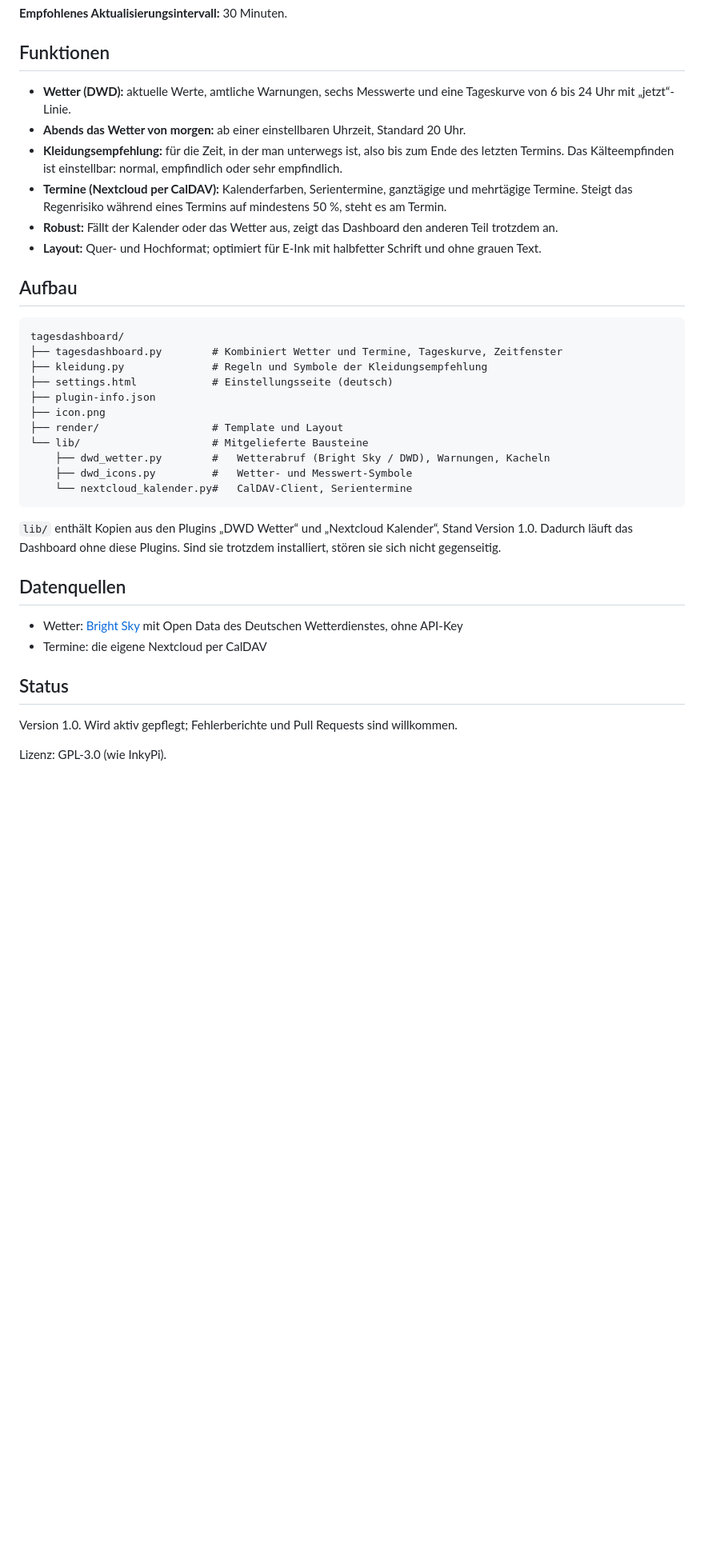
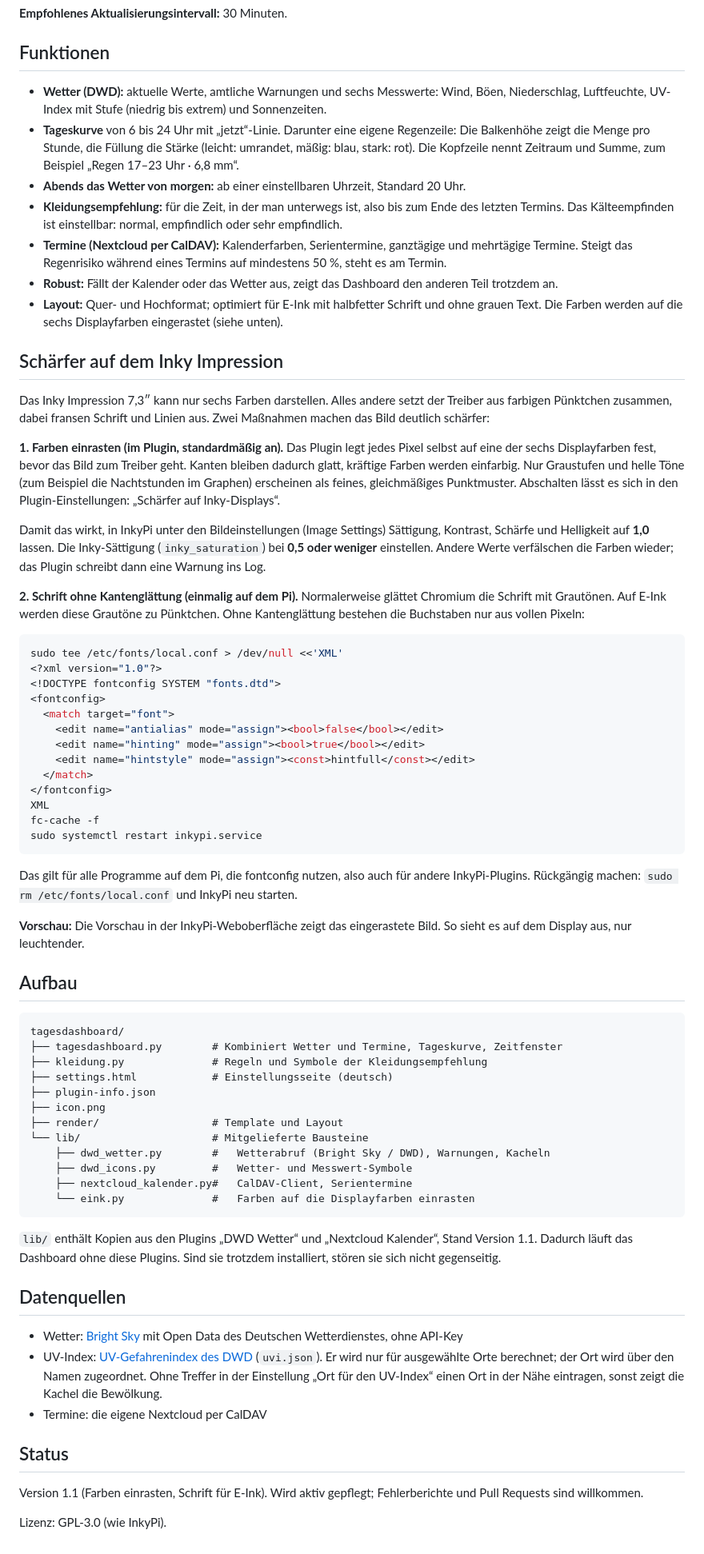
Before and after one commit to leonschwarze/InkyPi_Dashboard, a Markdown page: README.md, the part around the change. Shown at 80% size. Drawn GitHub-style; blank space fills up the shorter version.

````diff
--- a/README.md
+++ b/README.md
@@ -30,12 +30,43 @@ Zusätzliche Python-Pakete braucht das Plugin nicht: `requests`, `astral`, `ical
 
 ## Funktionen
 
-- **Wetter (DWD):** aktuelle Werte, amtliche Warnungen, sechs Messwerte und eine Tageskurve von 6 bis 24 Uhr mit „jetzt“-Linie.
+- **Wetter (DWD):** aktuelle Werte, amtliche Warnungen und sechs Messwerte: Wind, Böen, Niederschlag, Luftfeuchte, UV-Index mit Stufe (niedrig bis extrem) und Sonnenzeiten.
+- **Tageskurve** von 6 bis 24 Uhr mit „jetzt“-Linie. Darunter eine eigene Regenzeile: Die Balkenhöhe zeigt die Menge pro Stunde, die Füllung die Stärke (leicht: umrandet, mäßig: blau, stark: rot). Die Kopfzeile nennt Zeitraum und Summe, zum Beispiel „Regen 17–23 Uhr · 6,8 mm“.
 - **Abends das Wetter von morgen:** ab einer einstellbaren Uhrzeit, Standard 20 Uhr.
 - **Kleidungsempfehlung:** für die Zeit, in der man unterwegs ist, also bis zum Ende des letzten Termins. Das Kälteempfinden ist einstellbar: normal, empfindlich oder sehr empfindlich.
 - **Termine (Nextcloud per CalDAV):** Kalenderfarben, Serientermine, ganztägige und mehrtägige Termine. Steigt das Regenrisiko während eines Termins auf mindestens 50 %, steht es am Termin.
 - **Robust:** Fällt der Kalender oder das Wetter aus, zeigt das Dashboard den anderen Teil trotzdem an.
-- **Layout:** Quer- und Hochformat; optimiert für E-Ink mit halbfetter Schrift und ohne grauen Text.
+- **Layout:** Quer- und Hochformat; optimiert für E-Ink mit halbfetter Schrift und ohne grauen Text. Die Farben werden auf die sechs Displayfarben eingerastet (siehe unten).
+
+## Schärfer auf dem Inky Impression
+
+Das Inky Impression 7,3″ kann nur sechs Farben darstellen. Alles andere setzt der Treiber aus farbigen Pünktchen zusammen, dabei fransen Schrift und Linien aus. Zwei Maßnahmen machen das Bild deutlich schärfer:
+
+**1. Farben einrasten (im Plugin, standardmäßig an).** Das Plugin legt jedes Pixel selbst auf eine der sechs Displayfarben fest, bevor das Bild zum Treiber geht. Kanten bleiben dadurch glatt, kräftige Farben werden einfarbig. Nur Graustufen und helle Töne (zum Beispiel die Nachtstunden im Graphen) erscheinen als feines, gleichmäßiges Punktmuster. Abschalten lässt es sich in den Plugin-Einstellungen: „Schärfer auf Inky-Displays“.
+
+Damit das wirkt, in InkyPi unter den Bildeinstellungen (Image Settings) Sättigung, Kontrast, Schärfe und Helligkeit auf **1,0** lassen. Die Inky-Sättigung (`inky_saturation`) bei **0,5 oder weniger** einstellen. Andere Werte verfälschen die Farben wieder; das Plugin schreibt dann eine Warnung ins Log.
+
+**2. Schrift ohne Kantenglättung (einmalig auf dem Pi).** Normalerweise glättet Chromium die Schrift mit Grautönen. Auf E-Ink werden diese Grautöne zu Pünktchen. Ohne Kantenglättung bestehen die Buchstaben nur aus vollen Pixeln:
+
+```bash
+sudo tee /etc/fonts/local.conf > /dev/null <<'XML'
+<?xml version="1.0"?>
+<!DOCTYPE fontconfig SYSTEM "fonts.dtd">
+<fontconfig>
+  <match target="font">
+    <edit name="antialias" mode="assign"><bool>false</bool></edit>
+    <edit name="hinting" mode="assign"><bool>true</bool></edit>
+    <edit name="hintstyle" mode="assign"><const>hintfull</const></edit>
+  </match>
+</fontconfig>
+XML
+fc-cache -f
+sudo systemctl restart inkypi.service
+```
+
+Das gilt für alle Programme auf dem Pi, die fontconfig nutzen, also auch für andere InkyPi-Plugins. Rückgängig machen: `sudo rm /etc/fonts/local.conf` und InkyPi neu starten.
+
+**Vorschau:** Die Vorschau in der InkyPi-Weboberfläche zeigt das eingerastete Bild. So sieht es auf dem Display aus, nur leuchtender.
 
 ## Aufbau
 
@@ -50,18 +81,20 @@ tagesdashboard/
 └── lib/                     # Mitgelieferte Bausteine
     ├── dwd_wetter.py        #   Wetterabruf (Bright Sky / DWD), Warnungen, Kacheln
     ├── dwd_icons.py         #   Wetter- und Messwert-Symbole
-    └── nextcloud_kalender.py#   CalDAV-Client, Serientermine
+    ├── nextcloud_kalender.py#   CalDAV-Client, Serientermine
+    └── eink.py              #   Farben auf die Displayfarben einrasten
 ```
 
-`lib/` enthält Kopien aus den Plugins „DWD Wetter“ und „Nextcloud Kalender“, Stand Version 1.0. Dadurch läuft das Dashboard ohne diese Plugins. Sind sie trotzdem installiert, stören sie sich nicht gegenseitig.
+`lib/` enthält Kopien aus den Plugins „DWD Wetter“ und „Nextcloud Kalender“, Stand Version 1.1. Dadurch läuft das Dashboard ohne diese Plugins. Sind sie trotzdem installiert, stören sie sich nicht gegenseitig.
 
 ## Datenquellen
 
 - Wetter: [Bright Sky](https://brightsky.dev) mit Open Data des Deutschen Wetterdienstes, ohne API-Key
+- UV-Index: [UV-Gefahrenindex des DWD](https://opendata.dwd.de/climate_environment/health/alerts/) (`uvi.json`). Er wird nur für ausgewählte Orte berechnet; der Ort wird über den Namen zugeordnet. Ohne Treffer in der Einstellung „Ort für den UV-Index“ einen Ort in der Nähe eintragen, sonst zeigt die Kachel die Bewölkung.
 - Termine: die eigene Nextcloud per CalDAV
 
 ## Status
 
-Version 1.0. Wird aktiv gepflegt; Fehlerberichte und Pull Requests sind willkommen.
+Version 1.1 (Farben einrasten, Schrift für E-Ink). Wird aktiv gepflegt; Fehlerberichte und Pull Requests sind willkommen.
 
 Lizenz: GPL-3.0 (wie InkyPi).
````
Also changed, not shown: docs/dashboard_abend.png, docs/dashboard_hoch.png, docs/dashboard_tag.png, 8 other files.
